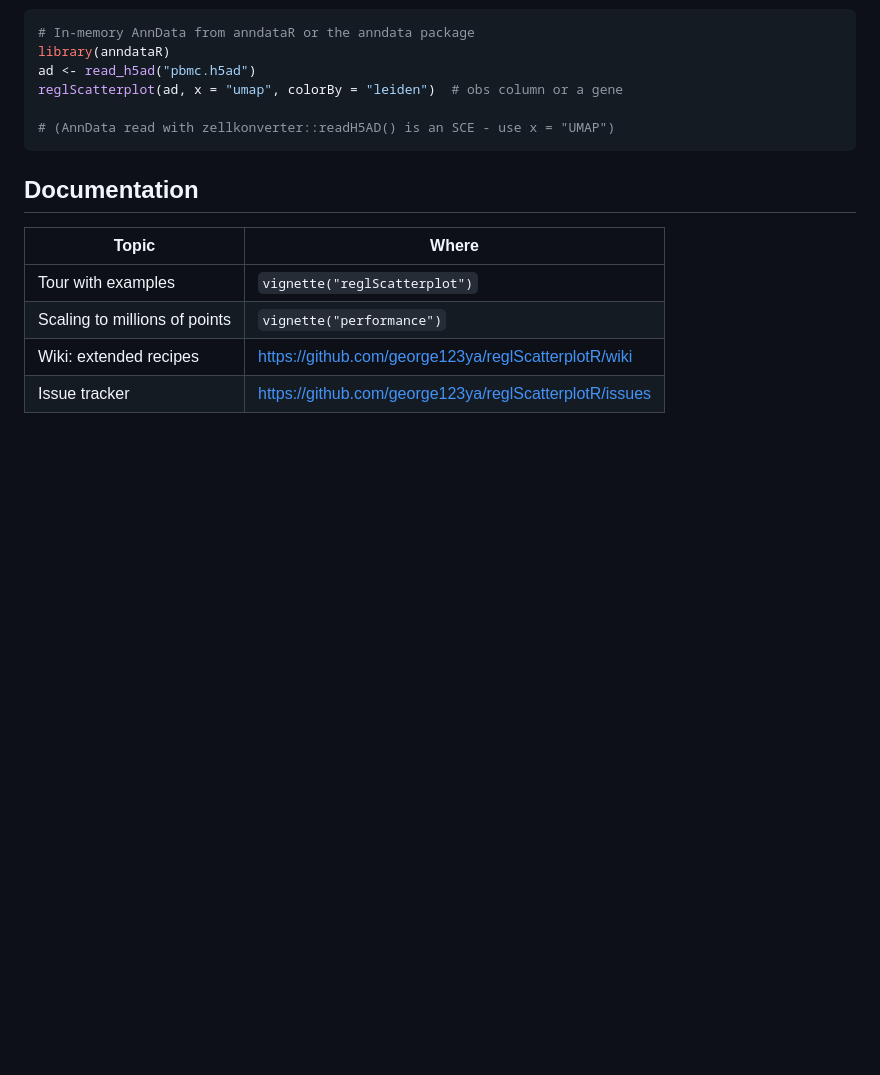
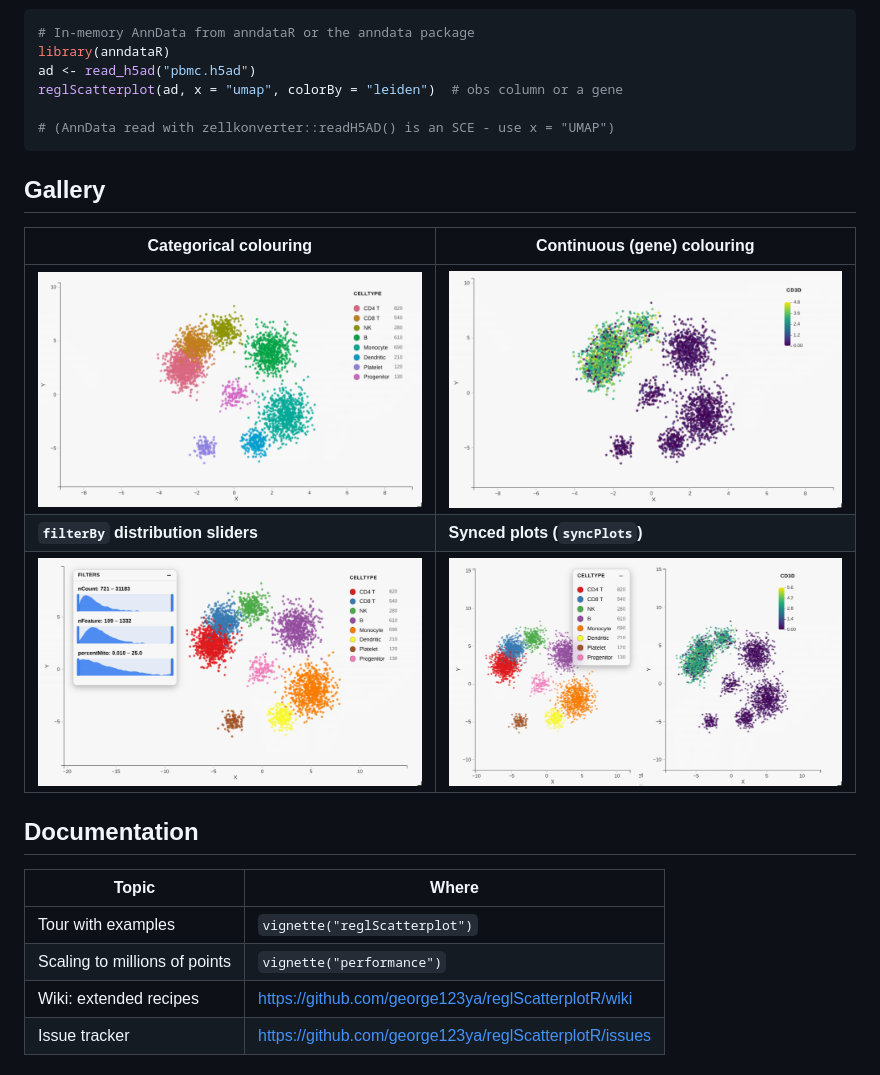
Before and after one commit to george123ya/reglScatterplotR, a Markdown page: README.md, the part around one of its changes. GitHub-like rendering; pictures changed too: man/figures/filter-sliders.png (added), man/figures/linked-grid.png (added), man/figures/umap-categorical.png (added); blank space fills up the shorter version.

Commit message:
docs(readme): add hero GIF and gallery (categorical/continuous/filter/synced); add SHOTLIST + man/figures/

````diff
--- a/README.md
+++ b/README.md
@@ -115,6 +120,14 @@ reglScatterplot(ad, x = "umap", colorBy = "leiden")  # obs column or a gene
 # (AnnData read with zellkonverter::readH5AD() is an SCE - use x = "UMAP")
 ```
 
+## Gallery
+
+| Categorical colouring | Continuous (gene) colouring |
+|---|---|
+| ![Categorical UMAP with frosted legend](man/figures/umap-categorical.png) | ![Gene-expression UMAP with colour bar](man/figures/umap-continuous.png) |
+| **`filterBy` distribution sliders** | **Synced plots (`syncPlots`)** |
+| ![Range-filter sliders with histograms](man/figures/filter-sliders.png) | ![Two embeddings with linked pan/zoom](man/figures/linked-grid.png) |
+
 ## Documentation
 
 | Topic                              | Where                                                |
````
Also changed, not shown: other parts of README.md (+5 -0 lines), SHOTLIST.md (added, +42 -0 lines), 3 other files.
